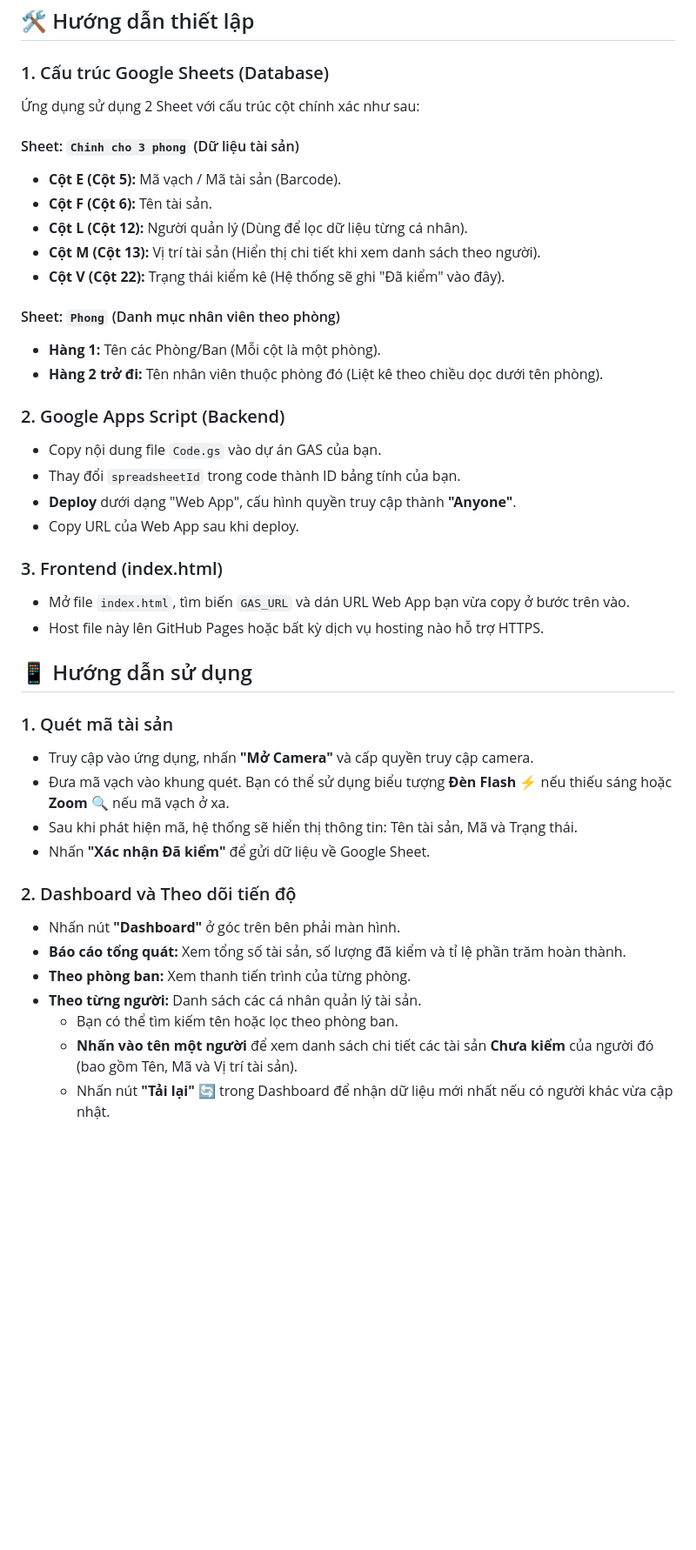
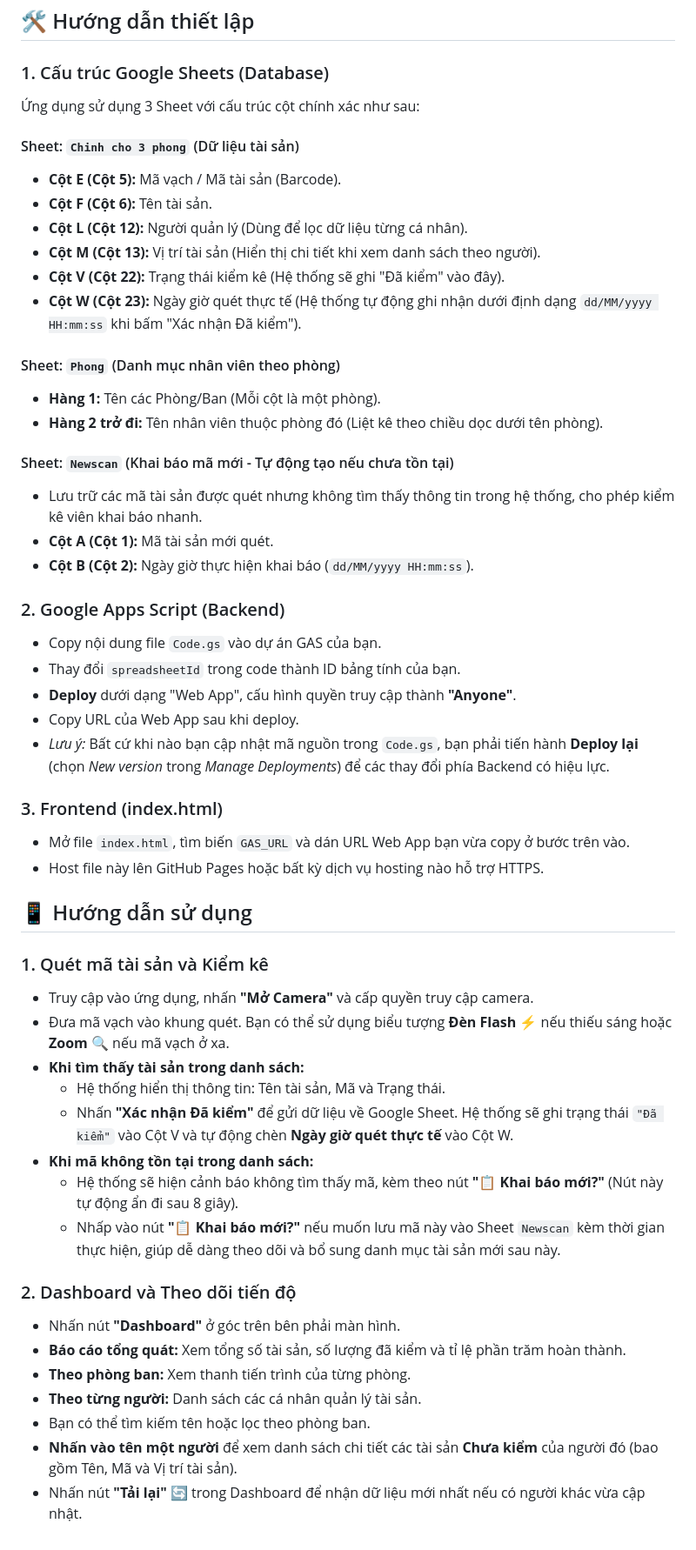
Before and after one commit to vncustom/taisan, a Markdown page: README.md, the part around the change. Shown at 87% size. Rendered like a GitHub page; blank space fills up the shorter version.

```diff
--- a/README.md
+++ b/README.md
@@ -44,7 +44,7 @@ Mặc dù Google Apps Script (GAS) có thể render HTML trực tiếp, nhưng v
 ## 🛠️ Hướng dẫn thiết lập
 
 ### 1. Cấu trúc Google Sheets (Database)
-Ứng dụng sử dụng 2 Sheet với cấu trúc cột chính xác như sau:
+Ứng dụng sử dụng 3 Sheet với cấu trúc cột chính xác như sau:
 
 #### Sheet: `Chinh cho 3 phong` (Dữ liệu tài sản)
 *   **Cột E (Cột 5):** Mã vạch / Mã tài sản (Barcode).
@@ -52,16 +52,23 @@ Mặc dù Google Apps Script (GAS) có thể render HTML trực tiếp, nhưng v
 *   **Cột L (Cột 12):** Người quản lý (Dùng để lọc dữ liệu từng cá nhân).
 *   **Cột M (Cột 13):** Vị trí tài sản (Hiển thị chi tiết khi xem danh sách theo người).
 *   **Cột V (Cột 22):** Trạng thái kiểm kê (Hệ thống sẽ ghi "Đã kiểm" vào đây).
+*   **Cột W (Cột 23):** Ngày giờ quét thực tế (Hệ thống tự động ghi nhận dưới định dạng `dd/MM/yyyy HH:mm:ss` khi bấm "Xác nhận Đã kiểm").
 
 #### Sheet: `Phong` (Danh mục nhân viên theo phòng)
 *   **Hàng 1:** Tên các Phòng/Ban (Mỗi cột là một phòng).
 *   **Hàng 2 trở đi:** Tên nhân viên thuộc phòng đó (Liệt kê theo chiều dọc dưới tên phòng).
+
+#### Sheet: `Newscan` (Khai báo mã mới - Tự động tạo nếu chưa tồn tại)
+*   Lưu trữ các mã tài sản được quét nhưng không tìm thấy thông tin trong hệ thống, cho phép kiểm kê viên khai báo nhanh.
+*   **Cột A (Cột 1):** Mã tài sản mới quét.
+*   **Cột B (Cột 2):** Ngày giờ thực hiện khai báo (`dd/MM/yyyy HH:mm:ss`).
 
 ### 2. Google Apps Script (Backend)
 *   Copy nội dung file `Code.gs` vào dự án GAS của bạn.
 *   Thay đổi `spreadsheetId` trong code thành ID bảng tính của bạn.
 *   **Deploy** dưới dạng "Web App", cấu hình quyền truy cập thành **"Anyone"**.
 *   Copy URL của Web App sau khi deploy.
+*   *Lưu ý:* Bất cứ khi nào bạn cập nhật mã nguồn trong `Code.gs`, bạn phải tiến hành **Deploy lại** (chọn *New version* trong *Manage Deployments*) để các thay đổi phía Backend có hiệu lực.
 
 ### 3. Frontend (index.html)
 *   Mở file `index.html`, tìm biến `GAS_URL` và dán URL Web App bạn vừa copy ở bước trên vào.
@@ -69,17 +76,21 @@ Mặc dù Google Apps Script (GAS) có thể render HTML trực tiếp, nhưng v
 
 ## 📱 Hướng dẫn sử dụng
 
-### 1. Quét mã tài sản
+### 1. Quét mã tài sản và Kiểm kê
 *   Truy cập vào ứng dụng, nhấn **"Mở Camera"** và cấp quyền truy cập camera.
 *   Đưa mã vạch vào khung quét. Bạn có thể sử dụng biểu tượng **Đèn Flash** ⚡ nếu thiếu sáng hoặc **Zoom** 🔍 nếu mã vạch ở xa.
-*   Sau khi phát hiện mã, hệ thống sẽ hiển thị thông tin: Tên tài sản, Mã và Trạng thái.
-*   Nhấn **"Xác nhận Đã kiểm"** để gửi dữ liệu về Google Sheet.
+*   **Khi tìm thấy tài sản trong danh sách:**
+    *   Hệ thống hiển thị thông tin: Tên tài sản, Mã và Trạng thái.
+    *   Nhấn **"Xác nhận Đã kiểm"** để gửi dữ liệu về Google Sheet. Hệ thống sẽ ghi trạng thái `"Đã kiểm"` vào Cột V và tự động chèn **Ngày giờ quét thực tế** vào Cột W.
+*   **Khi mã không tồn tại trong danh sách:**
+    *   Hệ thống sẽ hiện cảnh báo không tìm thấy mã, kèm theo nút **"📋 Khai báo mới?"** (Nút này tự động ẩn đi sau 8 giây).
+    *   Nhấp vào nút **"📋 Khai báo mới?"** nếu muốn lưu mã này vào Sheet `Newscan` kèm thời gian thực hiện, giúp dễ dàng theo dõi và bổ sung danh mục tài sản mới sau này.
 
 ### 2. Dashboard và Theo dõi tiến độ
 *   Nhấn nút **"Dashboard"** ở góc trên bên phải màn hình.
 *   **Báo cáo tổng quát:** Xem tổng số tài sản, số lượng đã kiểm và tỉ lệ phần trăm hoàn thành.
 *   **Theo phòng ban:** Xem thanh tiến trình của từng phòng.
 *   **Theo từng người:** Danh sách các cá nhân quản lý tài sản.
-    *   Bạn có thể tìm kiếm tên hoặc lọc theo phòng ban.
-    *   **Nhấn vào tên một người** để xem danh sách chi tiết các tài sản **Chưa kiểm** của người đó (bao gồm Tên, Mã và Vị trí tài sản).
-    *   Nhấn nút **"Tải lại"** 🔄 trong Dashboard để nhận dữ liệu mới nhất nếu có người khác vừa cập nhật.
+*   Bạn có thể tìm kiếm tên hoặc lọc theo phòng ban.
+*   **Nhấn vào tên một người** để xem danh sách chi tiết các tài sản **Chưa kiểm** của người đó (bao gồm Tên, Mã và Vị trí tài sản).
+*   Nhấn nút **"Tải lại"** 🔄 trong Dashboard để nhận dữ liệu mới nhất nếu có người khác vừa cập nhật.
```
